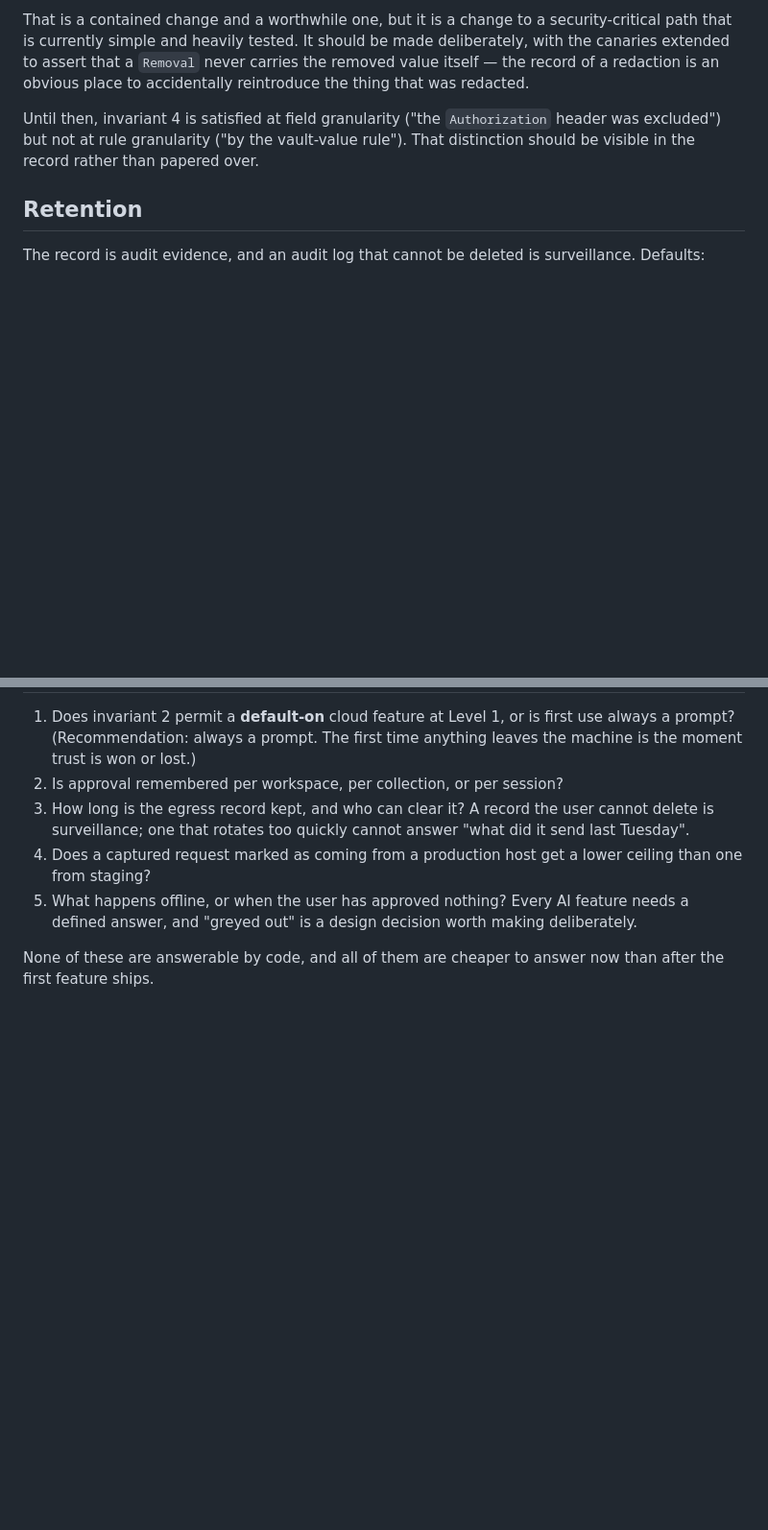
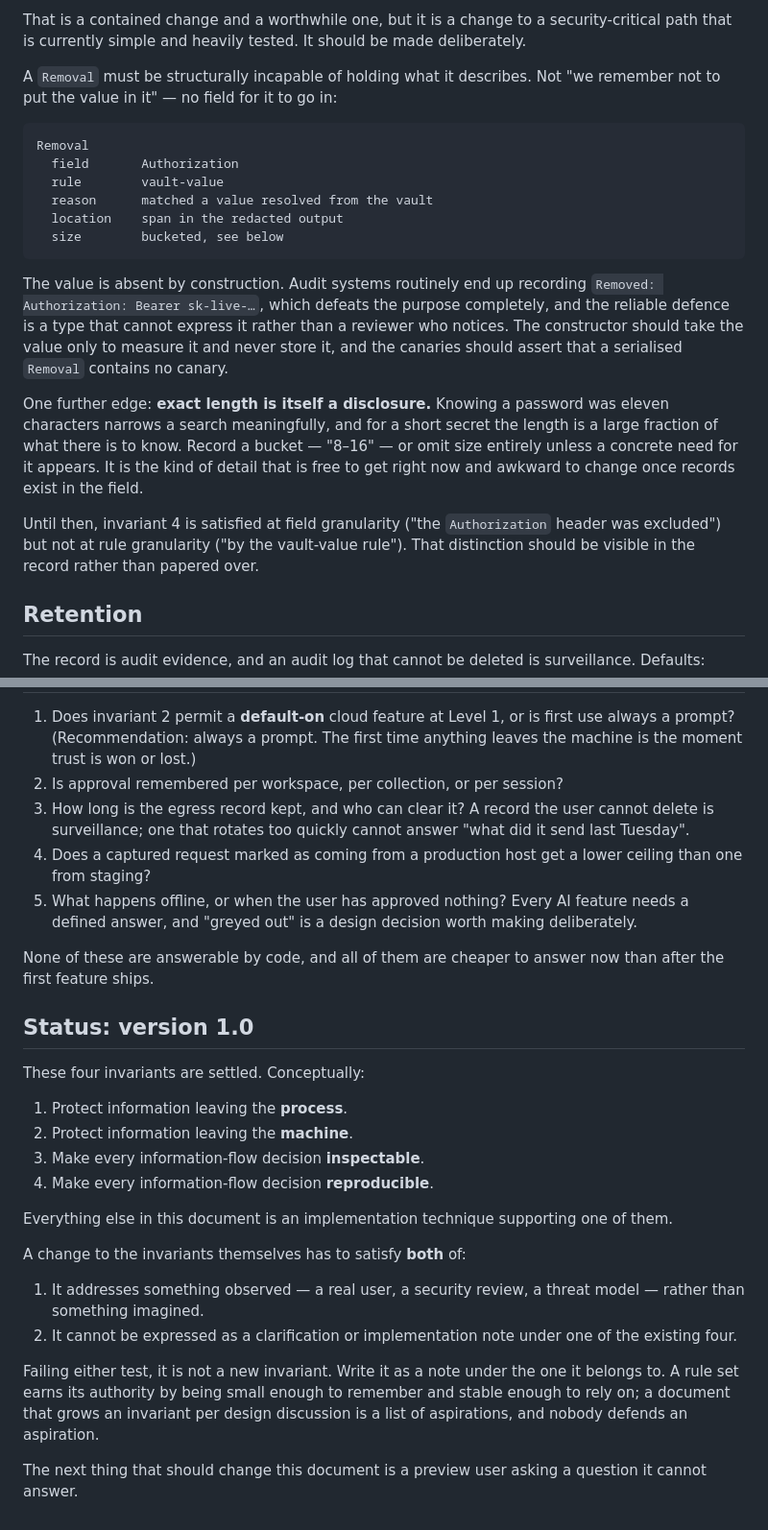
Before and after one commit to Alban-M/Gabrielbrowser, a Markdown page: docs/information-flow.md, 2 parts joined by grey strips. Shown at 96% size. Drawn GitHub-style; blank space fills up the shorter version.

Commit message:
information-flow v1.0, and a Removal that cannot hold what it describes
Marks the four invariants settled and sets the bar for changing them: a
proposal must address something observed rather than imagined, and must be
inexpressible as a note under an existing invariant. Failing either, it is a
clarification, not a boundary. A rule set earns authority by being small enough
to remember and stable enough to rely on, and a document that grows an
invariant per design discussion is a list of aspirations — nobody defends an
aspiration.

Also records the shape of the `Removal` that rule-level attribution will need.
The value is absent by construction rather than by convention: audit systems
routinely end up recording `Removed: Authorization: Bearer sk-live-…`, and the
reliable defence is a type with nowhere to put it rather than a reviewer who
notices. The constructor measures the value and does not keep it; the canaries
should assert a serialised Removal contains none of them.

With one edge that is free to get right now and awkward later: exact length is
itself a disclosure. Eleven characters narrows a search, and for a short secret
the length is a large fraction of what there is to know. Bucket it, or omit it
until something concrete needs it.

````diff
--- a/docs/information-flow.md
+++ b/docs/information-flow.md
@@ -187,9 +187,33 @@ where a `Removal` carries the rule, the field, and the span.
 
 That is a contained change and a worthwhile one, but it is a change to a
 security-critical path that is currently simple and heavily tested. It should
-be made deliberately, with the canaries extended to assert that a `Removal`
-never carries the removed value itself — the record of a redaction is an
-obvious place to accidentally reintroduce the thing that was redacted.
+be made deliberately.
+
+A `Removal` must be structurally incapable of holding what it describes. Not
+"we remember not to put the value in it" — no field for it to go in:
+
+```text
+Removal
+  field       Authorization
+  rule        vault-value
+  reason      matched a value resolved from the vault
+  location    span in the redacted output
+  size        bucketed, see below
+```
+
+The value is absent by construction. Audit systems routinely end up recording
+`Removed: Authorization: Bearer sk-live-…`, which defeats the purpose
+completely, and the reliable defence is a type that cannot express it rather
+than a reviewer who notices. The constructor should take the value only to
+measure it and never store it, and the canaries should assert that a serialised
+`Removal` contains no canary.
+
+One further edge: **exact length is itself a disclosure.** Knowing a password
+was eleven characters narrows a search meaningfully, and for a short secret the
+length is a large fraction of what there is to know. Record a bucket — "8–16" —
+or omit size entirely unless a concrete need for it appears. It is the kind of
+detail that is free to get right now and awkward to change once records exist
+in the field.
 
 Until then, invariant 4 is satisfied at field granularity ("the `Authorization`
 header was excluded") but not at rule granularity ("by the vault-value rule").
@@ -261,3 +285,30 @@ being on the roadmap early rather than late.
 
 None of these are answerable by code, and all of them are cheaper to answer now
 than after the first feature ships.
+
+## Status: version 1.0
+
+These four invariants are settled. Conceptually:
+
+1. Protect information leaving the **process**.
+2. Protect information leaving the **machine**.
+3. Make every information-flow decision **inspectable**.
+4. Make every information-flow decision **reproducible**.
+
+Everything else in this document is an implementation technique supporting one
+of them.
+
+A change to the invariants themselves has to satisfy **both** of:
+
+1. It addresses something observed — a real user, a security review, a threat
+   model — rather than something imagined.
+2. It cannot be expressed as a clarification or implementation note under one of
+   the existing four.
+
+Failing either test, it is not a new invariant. Write it as a note under the one
+it belongs to. A rule set earns its authority by being small enough to remember
+and stable enough to rely on; a document that grows an invariant per design
+discussion is a list of aspirations, and nobody defends an aspiration.
+
+The next thing that should change this document is a preview user asking a
+question it cannot answer.
````
